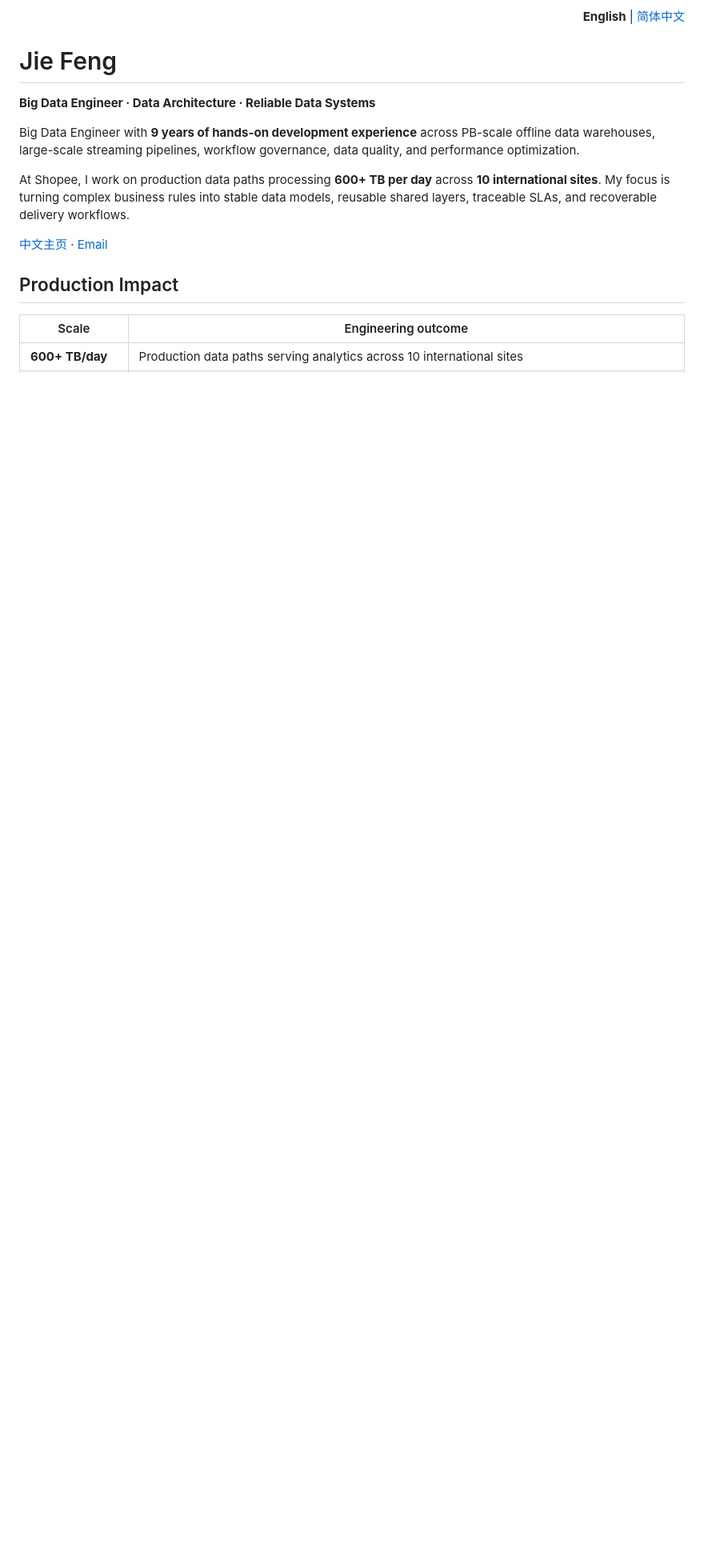
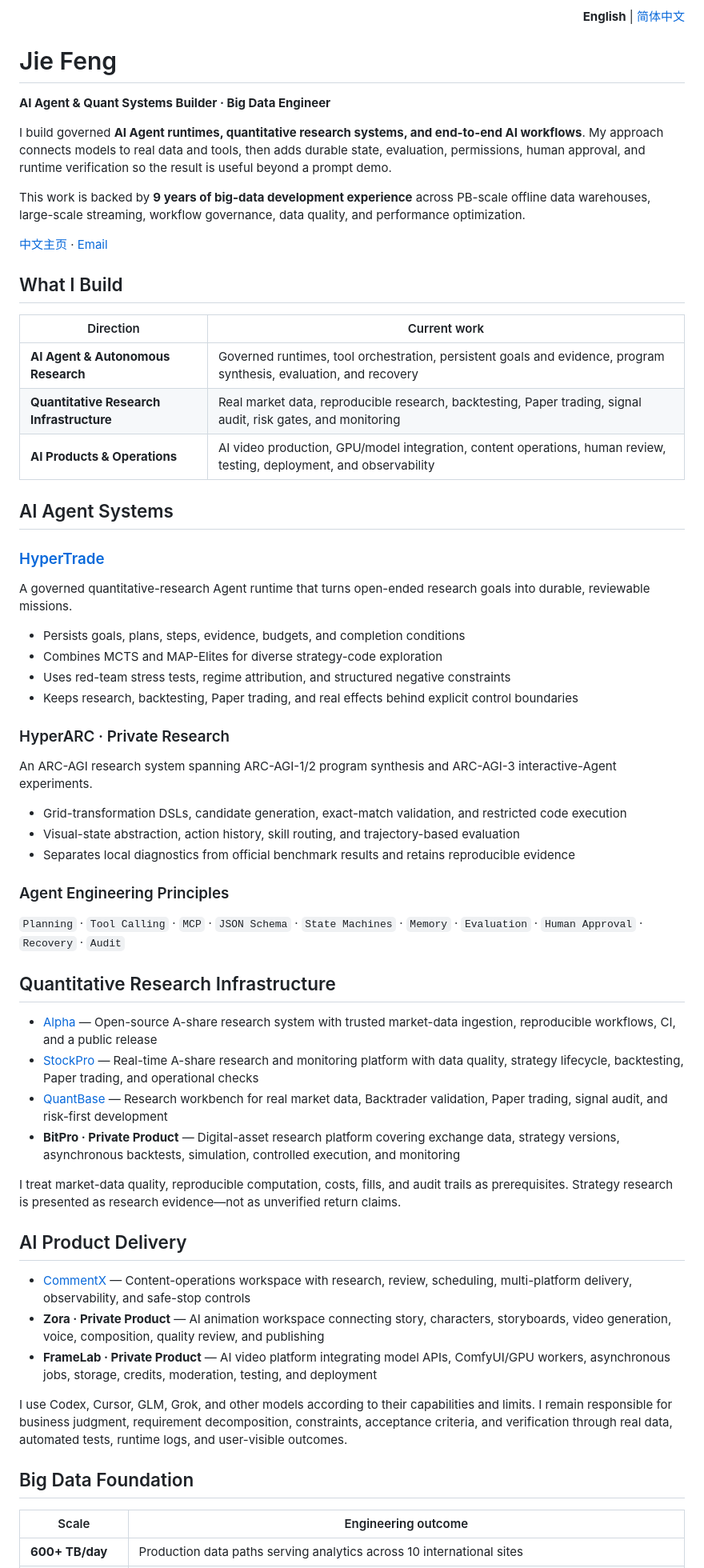
Before and after one commit to Shadowell/Shadowell, a Markdown page: README.md, the part around one of its changes. Shown at 80% size. GitHub-like rendering; blank space fills up the shorter version.

Commit message:
docs: balance profile toward agents and quant

```diff
--- a/README.md
+++ b/README.md
@@ -5,15 +5,63 @@
 
 # Jie Feng
 
-**Big Data Engineer · Data Architecture · Reliable Data Systems**
+**AI Agent & Quant Systems Builder · Big Data Engineer**
 
-Big Data Engineer with **9 years of hands-on development experience** across PB-scale offline data warehouses, large-scale streaming pipelines, workflow governance, data quality, and performance optimization.
+I build governed **AI Agent runtimes, quantitative research systems, and end-to-end AI workflows**. My approach connects models to real data and tools, then adds durable state, evaluation, permissions, human approval, and runtime verification so the result is useful beyond a prompt demo.
 
-At Shopee, I work on production data paths processing **600+ TB per day** across **10 international sites**. My focus is turning complex business rules into stable data models, reusable shared layers, traceable SLAs, and recoverable delivery workflows.
+This work is backed by **9 years of big-data development experience** across PB-scale offline data warehouses, large-scale streaming, workflow governance, data quality, and performance optimization.
 
 [中文主页](README_CN.md) · [Email](mailto:jie.f@outlook.com)
 
-## Production Impact
+## What I Build
+
+| Direction | Current work |
+| --- | --- |
+| **AI Agent & Autonomous Research** | Governed runtimes, tool orchestration, persistent goals and evidence, program synthesis, evaluation, and recovery |
+| **Quantitative Research Infrastructure** | Real market data, reproducible research, backtesting, Paper trading, signal audit, risk gates, and monitoring |
+| **AI Products & Operations** | AI video production, GPU/model integration, content operations, human review, testing, deployment, and observability |
+
+## AI Agent Systems
+
+### [HyperTrade](https://github.com/Shadowell/HyperTrade)
+
+A governed quantitative-research Agent runtime that turns open-ended research goals into durable, reviewable missions.
+
+- Persists goals, plans, steps, evidence, budgets, and completion conditions
+- Combines MCTS and MAP-Elites for diverse strategy-code exploration
+- Uses red-team stress tests, regime attribution, and structured negative constraints
+- Keeps research, backtesting, Paper trading, and real effects behind explicit control boundaries
+
+### HyperARC · Private Research
+
+An ARC-AGI research system spanning ARC-AGI-1/2 program synthesis and ARC-AGI-3 interactive-Agent experiments.
+
+- Grid-transformation DSLs, candidate generation, exact-match validation, and restricted code execution
+- Visual-state abstraction, action history, skill routing, and trajectory-based evaluation
+- Separates local diagnostics from official benchmark results and retains reproducible evidence
+
+### Agent Engineering Principles
+
+`Planning` · `Tool Calling` · `MCP` · `JSON Schema` · `State Machines` · `Memory` · `Evaluation` · `Human Approval` · `Recovery` · `Audit`
+
+## Quantitative Research Infrastructure
+
+- [Alpha](https://github.com/Shadowell/Alpha) — Open-source A-share research system with trusted market-data ingestion, reproducible workflows, CI, and a public release
+- [StockPro](https://github.com/Shadowell/StockPro) — Real-time A-share research and monitoring platform with data quality, strategy lifecycle, backtesting, Paper trading, and operational checks
+- [QuantBase](https://github.com/Shadowell/QuantBase) — Research workbench for real market data, Backtrader validation, Paper trading, signal audit, and risk-first development
+- **BitPro · Private Product** — Digital-asset research platform covering exchange data, strategy versions, asynchronous backtests, simulation, controlled execution, and monitoring
+
+I treat market-data quality, reproducible computation, costs, fills, and audit trails as prerequisites. Strategy research is presented as research evidence—not as unverified return claims.
+
+## AI Product Delivery
+
+- [CommentX](https://github.com/Shadowell/CommentX) — Content-operations workspace with research, review, scheduling, multi-platform delivery, observability, and safe-stop controls
+- **Zora · Private Product** — AI animation workspace connecting story, characters, storyboards, video generation, voice, composition, quality review, and publishing
+- **FrameLab · Private Product** — AI video platform integrating model APIs, ComfyUI/GPU workers, asynchronous jobs, storage, credits, moderation, testing, and deployment
+
+I use Codex, Cursor, GLM, Grok, and other models according to their capabilities and limits. I remain responsible for business judgment, requirement decomposition, constraints, acceptance criteria, and verification through real data, automated tests, runtime logs, and user-visible outcomes.
+
+## Big Data Foundation
 
 | Scale | Engineering outcome |
 | --- | --- |
```
Also changed, not shown: other parts of README.md (+7 -35 lines), README_CN.md (+59 -39 lines).
